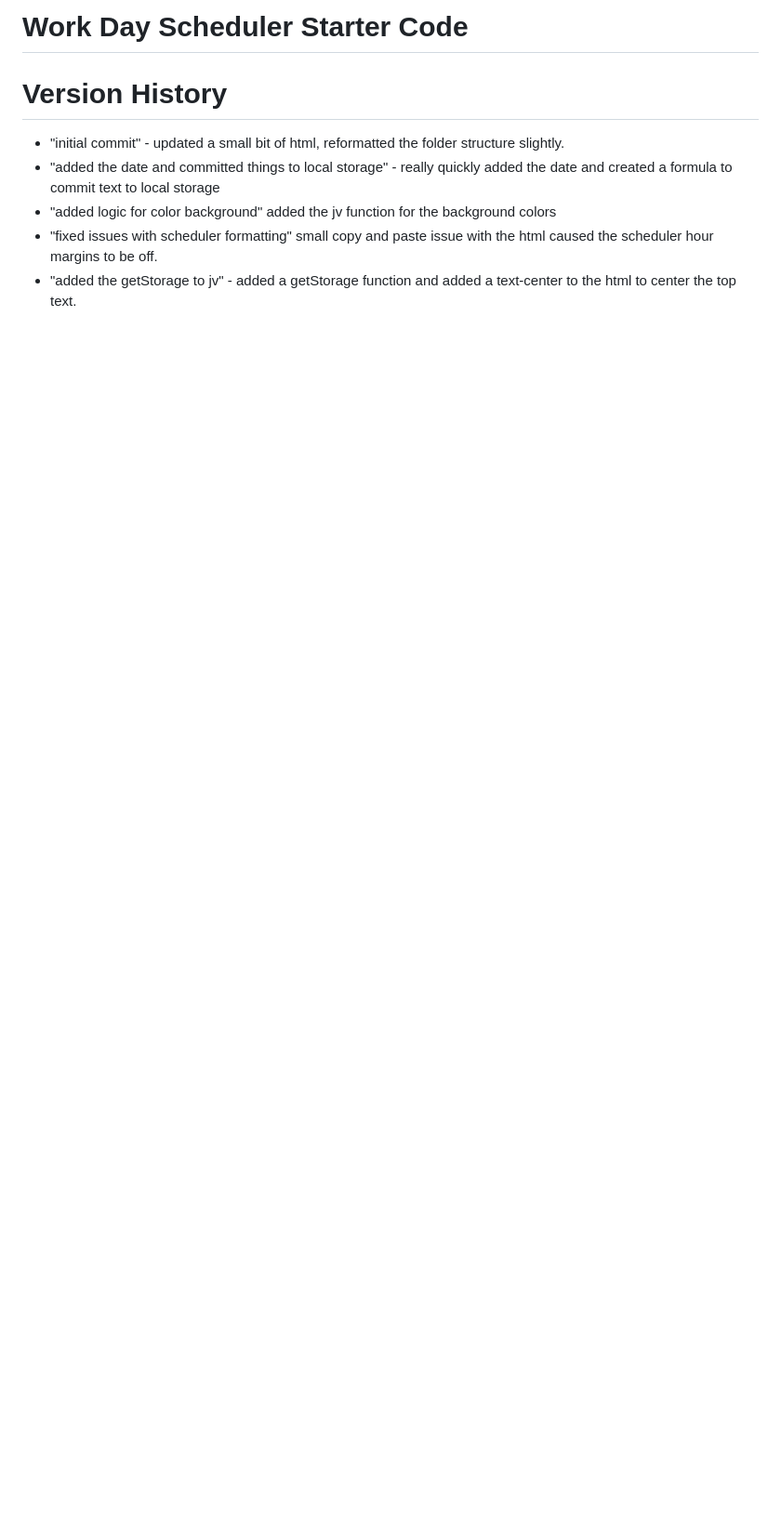
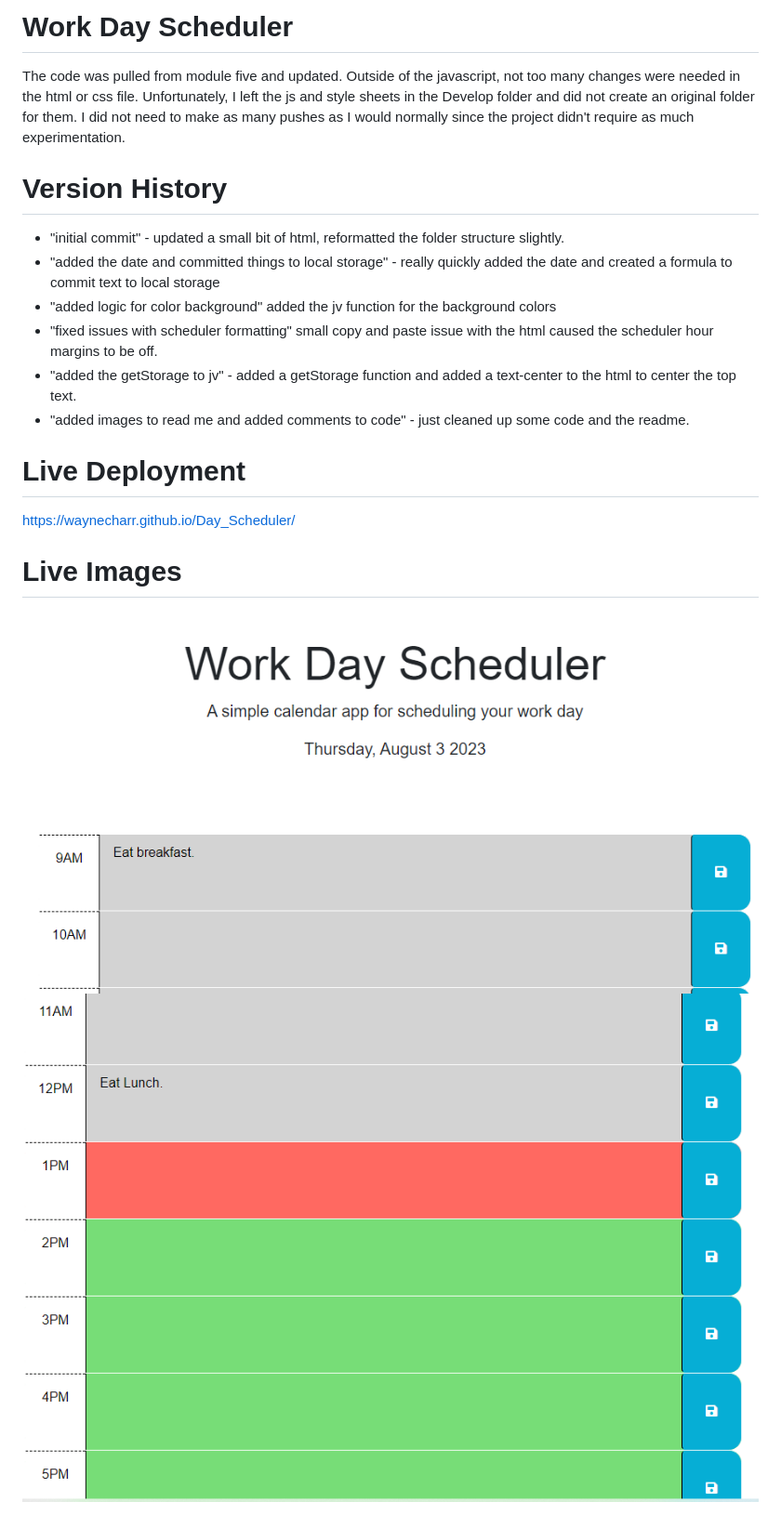
Before and after one commit to waynecharr/Day_Scheduler, a Markdown page: README.md, the part around the change. Shown: that part at 93% size. GitHub-like rendering; pictures changed too: Assets/Images/day_scheduler_1.PNG (added), Assets/Images/day_scheduler_2.PNG (added); blank space fills up the shorter version.

Commit message:
added images to read me and added comments to code

```diff
--- a/README.md
+++ b/README.md
@@ -1,4 +1,6 @@
-# Work Day Scheduler Starter Code
+# Work Day Scheduler
+
+The code was pulled from module five and updated. Outside of the javascript, not too many changes were needed in the html or css file. Unfortunately, I left the js and style sheets in the Develop folder and did not create an original folder for them. I did not need to make as many pushes as I would normally since the project didn't require as much experimentation.
 
 # Version History
 
@@ -7,3 +9,13 @@
 - "added logic for color background" added the jv function for the background colors
 - "fixed issues with scheduler formatting" small copy and paste issue with the html caused the scheduler hour margins to be off.
 - "added the getStorage to jv" - added a getStorage function and added a text-center to the html to center the top text.
+- "added images to read me and added comments to code" - just cleaned up some code and the readme.
+
+# Live Deployment
+
+https://waynecharr.github.io/Day_Scheduler/
+
+# Live Images
+
+<img src="Assets/Images/day_scheduler_1.PNG">
+<img src="Assets/Images/day_scheduler_2.PNG">
```
Also changed, not shown: 2 other files.
